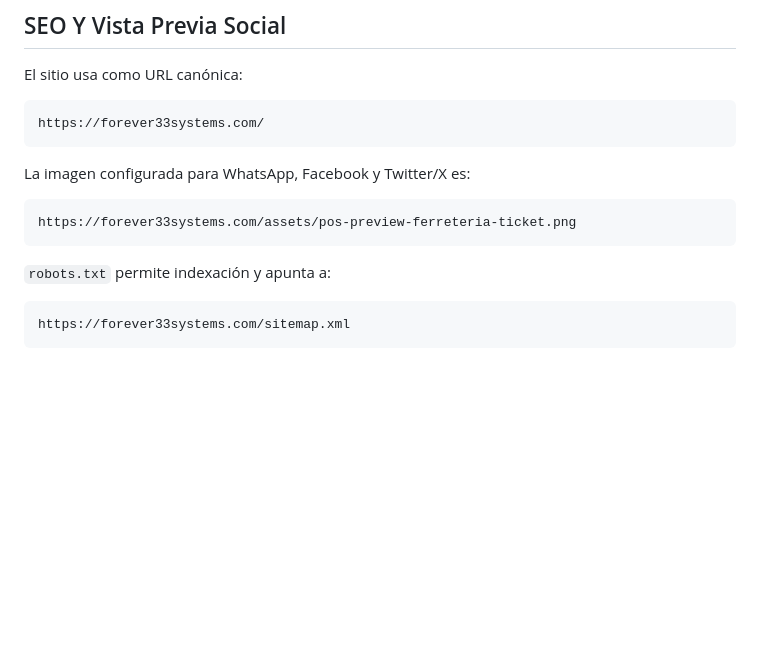
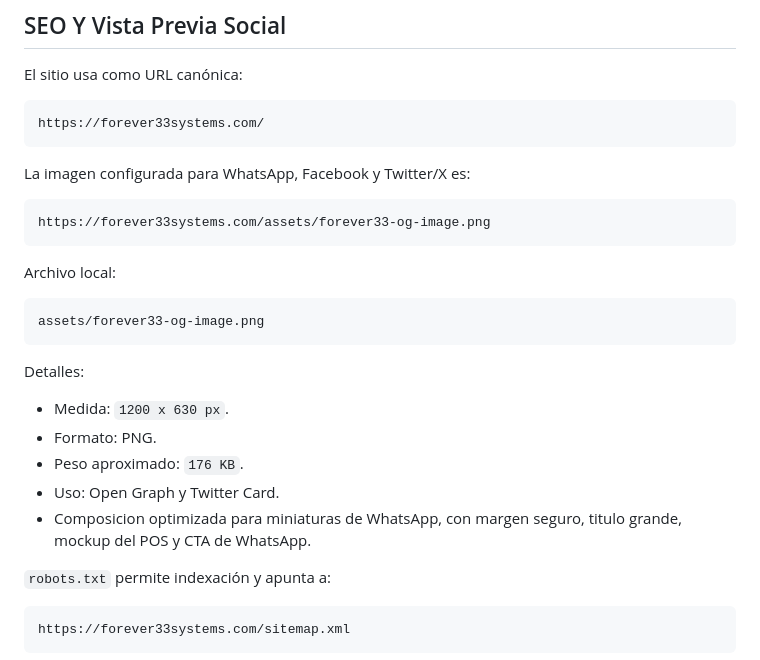
Before and after one commit to Jorgeforever33/forever33-site, a Markdown page: README.md, the part around the change. GitHub-like rendering; blank space fills up the shorter version.

Commit message:
Update social image documentation

````diff
--- a/README.md
+++ b/README.md
@@ -112,8 +112,23 @@ https://forever33systems.com/
 La imagen configurada para WhatsApp, Facebook y Twitter/X es:
 
 ```text
-https://forever33systems.com/assets/pos-preview-ferreteria-ticket.png
+https://forever33systems.com/assets/forever33-og-image.png
 ```
+
+Archivo local:
+
+```text
+assets/forever33-og-image.png
+```
+
+Detalles:
+
+- Medida: `1200 x 630 px`.
+- Formato: PNG.
+- Peso aproximado: `176 KB`.
+- Uso: Open Graph y Twitter Card.
+- Composicion optimizada para miniaturas de WhatsApp, con margen seguro, titulo grande, mockup del POS y CTA de WhatsApp.
+
 
 `robots.txt` permite indexación y apunta a:
 
````
